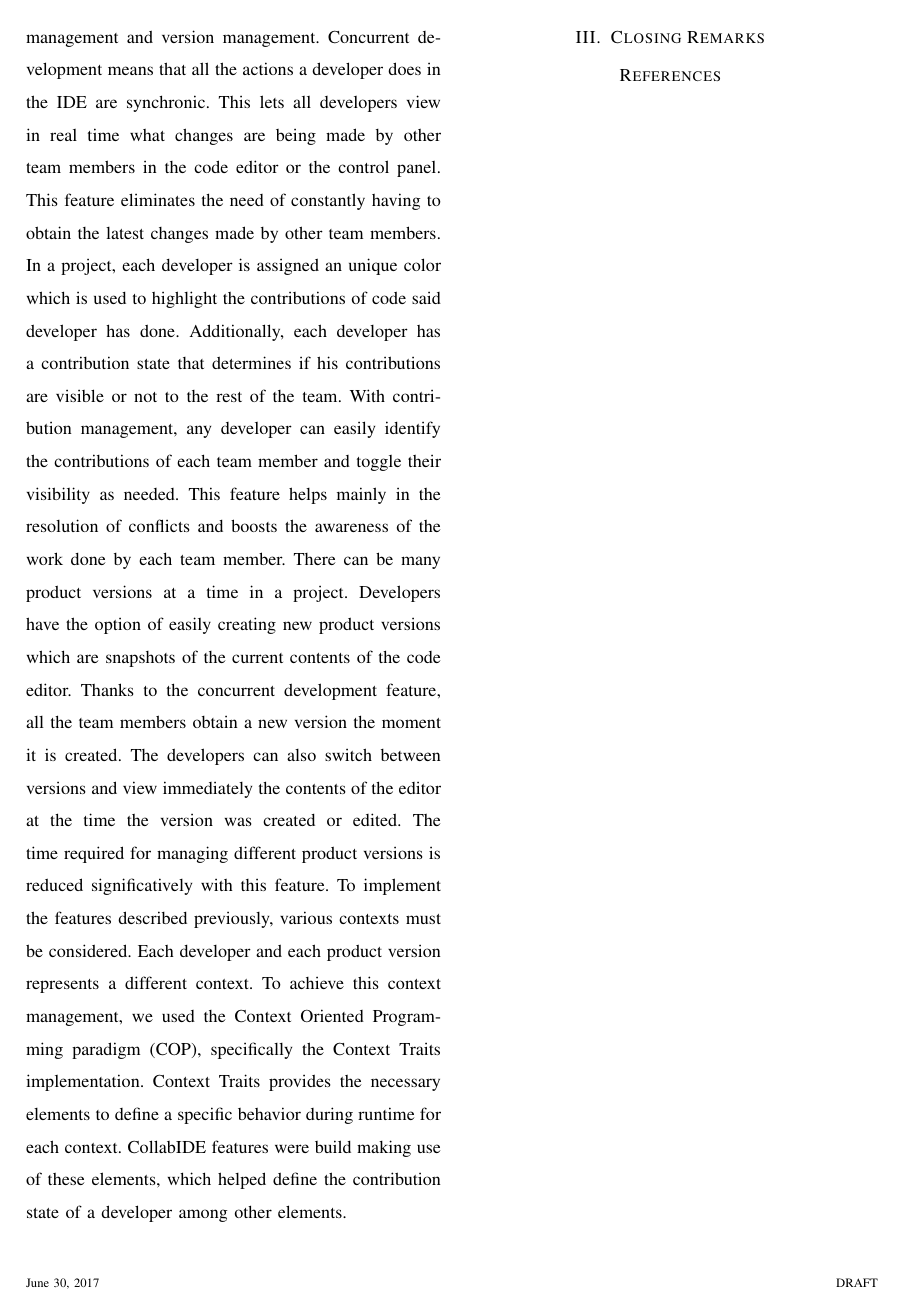
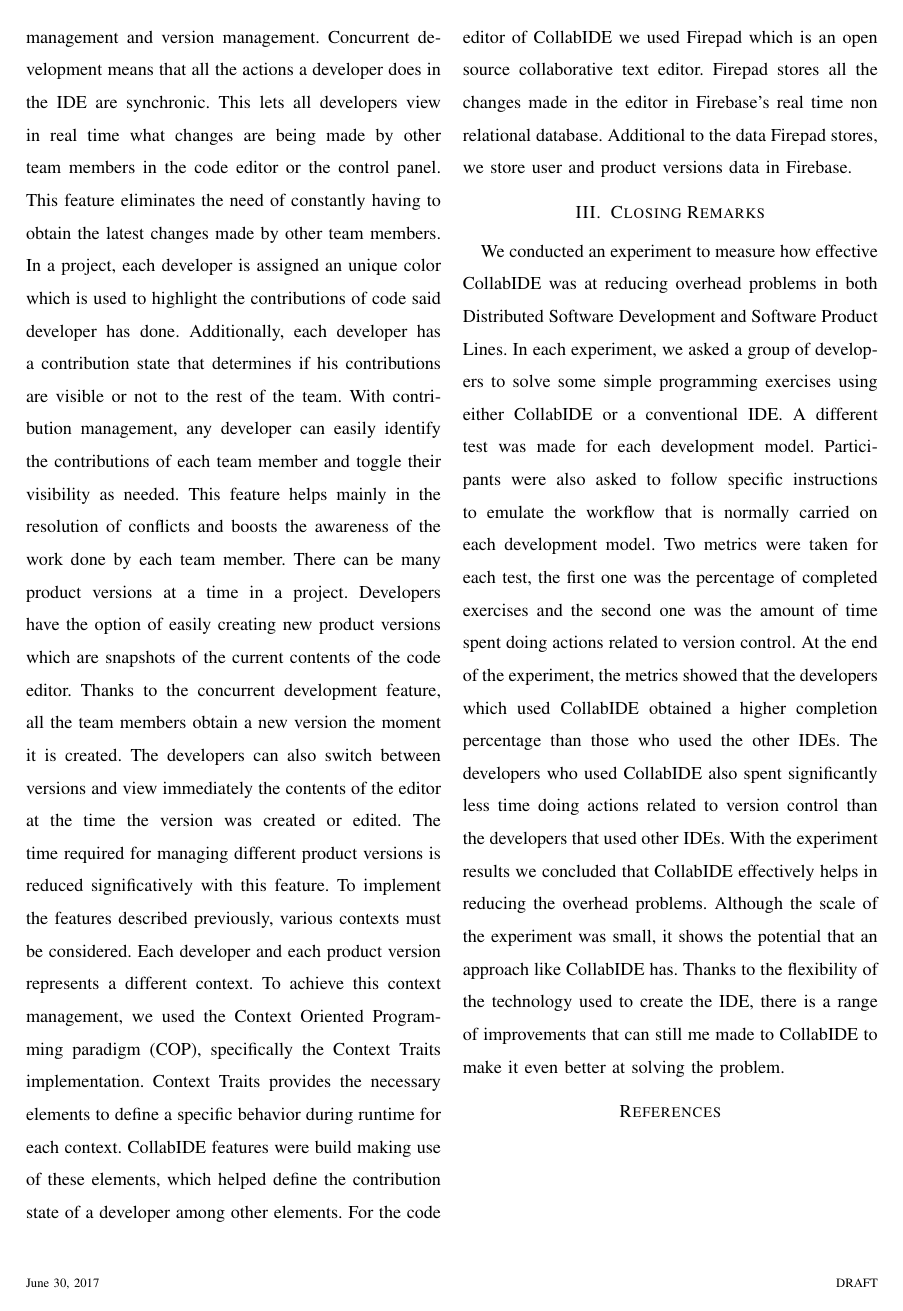
Before and after one commit to ncardozo/sasoposter, a LaTeX paper (main.tex): page 2 of 2. Compiled offline with pdfLaTeX.

Commit message:
Initial version finished

```diff
--- a/main.tex
+++ b/main.tex
@@ -106,13 +106,15 @@
 In a project, each developer is assigned an unique color which is used to highlight the contributions of code said developer has done. Additionally, each developer has a contribution state that determines if his contributions are visible or not to the rest of the team. With contribution management, any developer can easily identify the contributions of each team member and toggle their visibility as needed. This feature helps mainly in the resolution of conflicts and boosts the awareness of the work done by each team member.
 There can be many product versions at a time in a project. Developers have the option of easily creating new product versions which are snapshots of the current contents of the code editor. Thanks to the concurrent development feature, all the team members obtain a new version the moment it is created. The developers can also switch between versions and view immediately the contents of the editor at the time the version was created or edited. The time required for managing different product versions is reduced significatively with this feature.
 To implement the features described previously, various contexts must be considered. Each developer and each product version represents a different context. To achieve this context management, we used the Context Oriented Programming paradigm (COP), specifically the Context Traits implementation. Context Traits provides the necessary elements to define a specific behavior during runtime for each context. CollabIDE features were build making use of these elements, which helped define the contribution state of a developer among other elements.
+For the code editor of CollabIDE we used Firepad which is an open source collaborative text editor. Firepad stores all the changes made in the editor in Firebase’s real time non relational database. Additional to the data Firepad stores, we store user and product versions data in Firebase.
 
 %%
 \section{Closing Remarks}
 \label{sec:conclusion}
 
-
-
+We conducted an experiment to measure how effective CollabIDE was at reducing overhead problems in both Distributed Software Development and Software Product Lines. In each experiment, we asked a group of developers to solve some simple programming exercises using either CollabIDE or a conventional IDE. A different test was made for each development model. Participants were also asked to follow specific instructions to emulate the workflow that is normally carried on each development model. Two metrics were taken for each test, the first one was the percentage of completed exercises and the second one was the amount of time spent doing actions related to version control.
+At the end of the experiment, the metrics showed that the developers which used CollabIDE obtained a higher completion percentage than those who used the other IDEs. The developers who used CollabIDE also spent significantly less time doing actions related to version control than the developers that used other IDEs.
+With the experiment results we concluded that CollabIDE effectively helps in reducing the overhead problems. Although the scale of the experiment was small, it shows the potential that an approach like CollabIDE has. Thanks to the flexibility of the technology used to create the IDE, there is a range of improvements that can still me made to CollabIDE to make it even better at solving the problem.
 
 
 %
```
